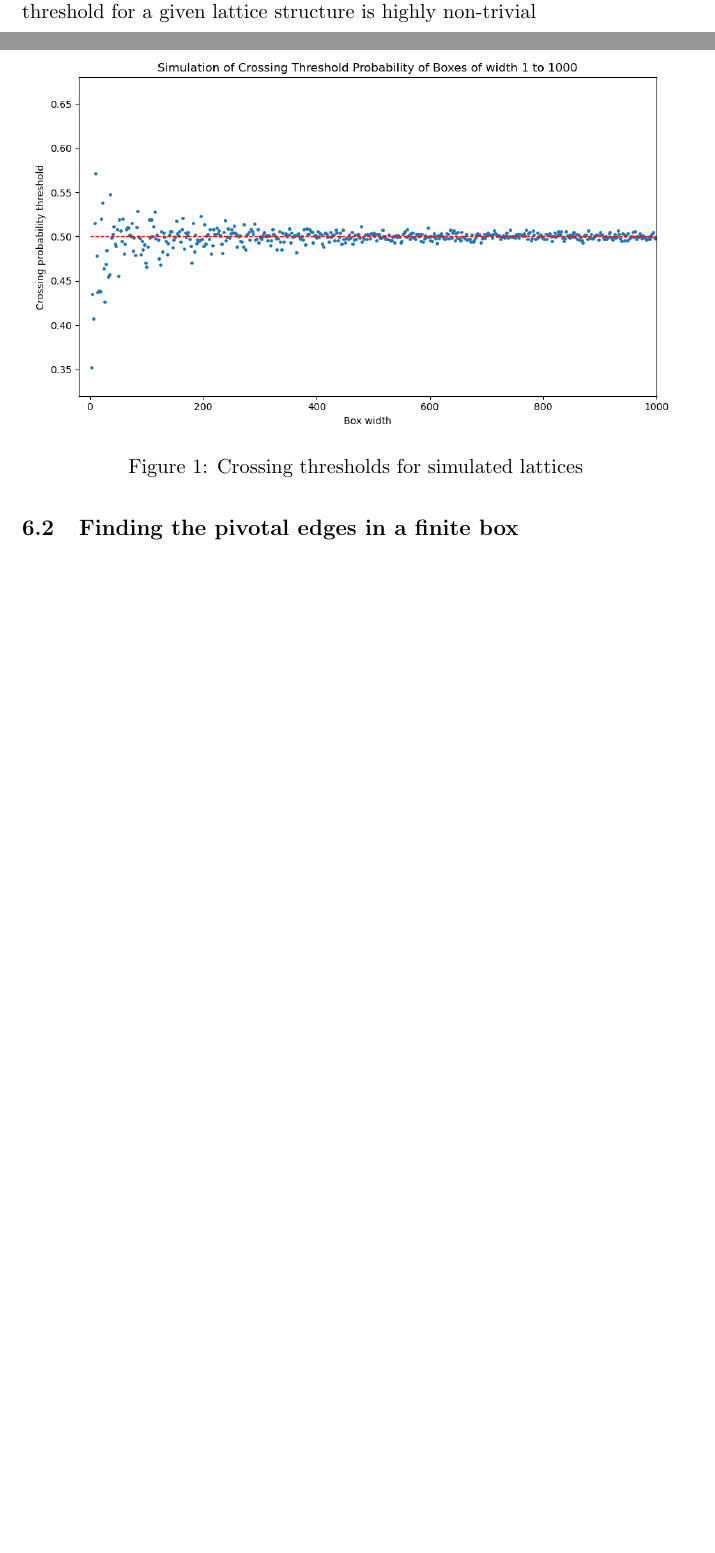
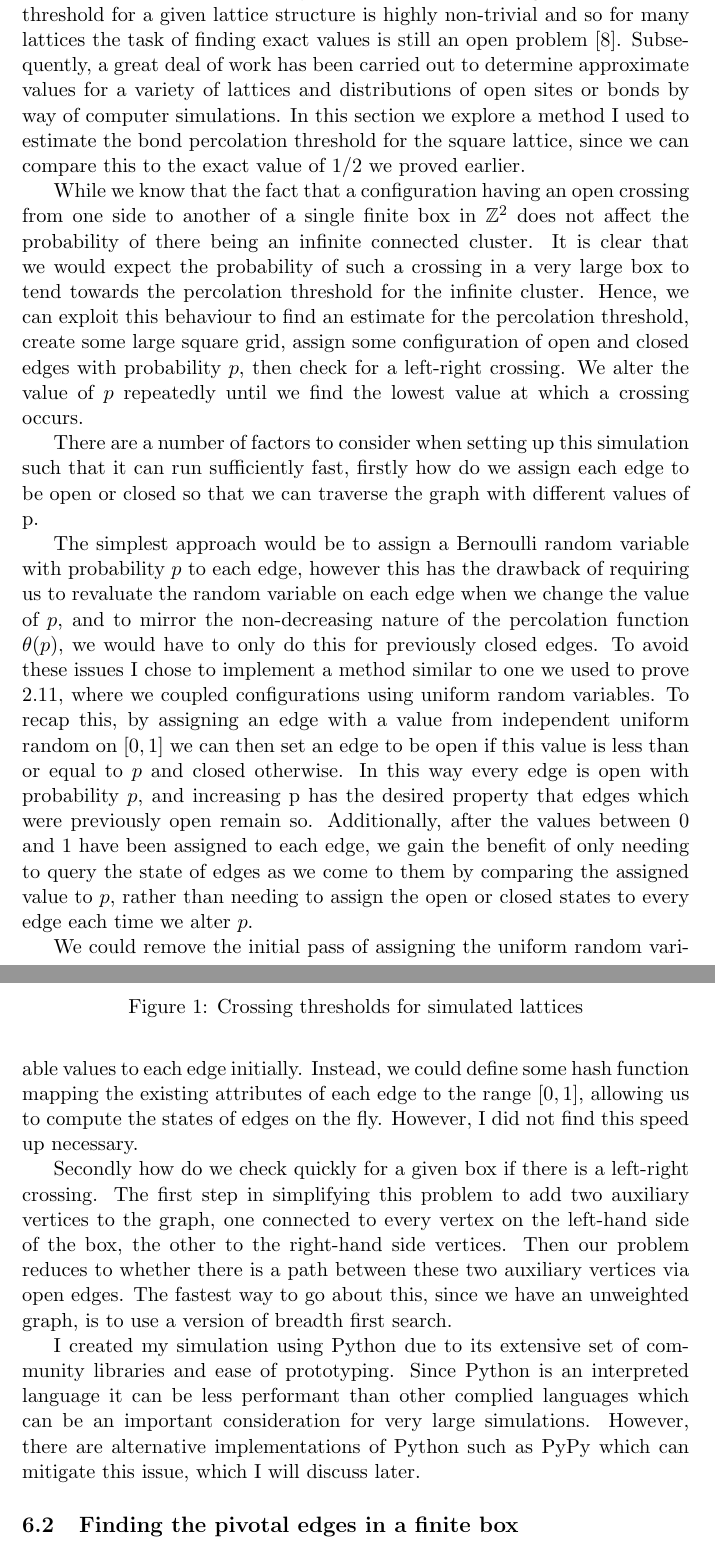
Before and after one commit to JonathanMarriott/percolation-project, a LaTeX document (percolation.tex): two parts of pages 13 and 14 of 15 before the commit and two parts of pages 14 and 15 of 16 after it, joined at a grey line, cut so that both start at the same text, the shorter picture padded with empty space. The pictures show the PDF file percolation.pdf that the author committed with the source.

Commit message:
Starting to write up simulation section

```diff
--- a/percolation.tex
+++ b/percolation.tex
@@ -561,11 +561,24 @@ Discuss what conformal invariance is and perhaps talk about the result on the tr
 \section{Simulation}
 We discuss various ways of exploring percolation via simulations.
 \subsection{The "water level" of open crossings in finite boxes}
-Discuss how uniform R.V.s can be assigned to edges to simulate percolation.
+{\color{red}{Discuss how uniform R.V.s can be assigned to edges to simulate percolation.
 Then plot the threshold for open crossings across some size box.
-Then see the sharpening of said plot when the box size increases.
+Then see the sharpening of said plot when the box size increases.}}
 
-As we have seen previously the task of determining the percolation threshold for a given lattice structure is highly non-trivial
+As we have seen previously the task of determining the percolation threshold for a given lattice structure is highly non-trivial and so for many lattices the task of finding exact values is still an open problem \cite{StoverThreshold}. Subsequently, a great deal of work has been carried out to determine approximate values for a variety of lattices and distributions of open sites or bonds by way of computer simulations. In this section we explore a method I used to estimate the bond percolation threshold for the square lattice, since we can compare this to the exact value of $1/2$ we proved earlier.
+
+While we know that the fact that a configuration having an open crossing from one side to another of a single finite box in $\ints^2$ does not affect the probability of there being an infinite connected cluster. It is clear that we would expect the probability of such a crossing in a very large box to tend towards the percolation threshold for the infinite cluster. Hence, we can exploit this behaviour to find an estimate for the percolation threshold, create some large square grid, assign some configuration of open and closed edges with probability $p$, then check for a left-right crossing. We alter the value of $p$ repeatedly until we find the lowest value at which a crossing occurs.
+
+There are a number of factors to consider when setting up this simulation such that it can run sufficiently fast, firstly how do we assign each edge to be open or closed so that we can traverse the graph with different values of p.
+
+The simplest approach would be to assign a Bernoulli random variable with probability $p$ to each edge, however this has the drawback of requiring us to revaluate the random variable on each edge when we change the value of $p$, and to mirror the non-decreasing nature of the percolation function $\theta(p)$, we would have to only do this for previously closed edges. To avoid these issues I chose to implement a method similar to one we used to prove \ref{incEventlemma}, where we coupled configurations using uniform random variables. To recap this, by assigning an edge with a value from independent uniform random on $[0,1]$ we can then set an edge to be open if this value is less than or equal to $p$ and closed otherwise. In this way every edge is open with probability $p$, and increasing p has the desired property that edges which were previously open remain so. Additionally, after the values between 0 and 1 have been assigned to each edge, we gain the benefit of only needing to query the state of edges as we come to them by comparing the assigned value to $p$, rather than needing to assign the open or closed states to every edge each time we alter $p$.
+
+We could remove the initial pass of assigning the uniform random variable values to each edge initially. Instead, we could define some hash function mapping the existing attributes of each edge to the range $[0,1]$, allowing us to compute the states of edges on the fly. However, I did not find this speed up necessary.
+
+Secondly how do we check quickly for a given box if there is a left-right crossing. The first step in simplifying this problem to add two auxiliary vertices to the graph, one connected to every vertex on the left-hand side of the box, the other to the right-hand side vertices. Then our problem reduces to whether there is a path between these two auxiliary vertices via open edges.
+The fastest way to go about this, since we have an unweighted graph, is to use a version of breadth first search.
+
+I created my simulation using Python due to its extensive set of community libraries and ease of prototyping. Since Python is an interpreted language it can be less performant than other complied languages which can be an important consideration for very large simulations. However, there are alternative implementations of Python such as PyPy which can mitigate this issue, which I will discuss later.
 \begin{figure}
 	    \centering
 	    \includegraphics[scale=0.52]{CrossingSimulationPlot2.png}
```
Also changed, not shown: percolation.bib (+14 -1 lines), percolation.pdf.
